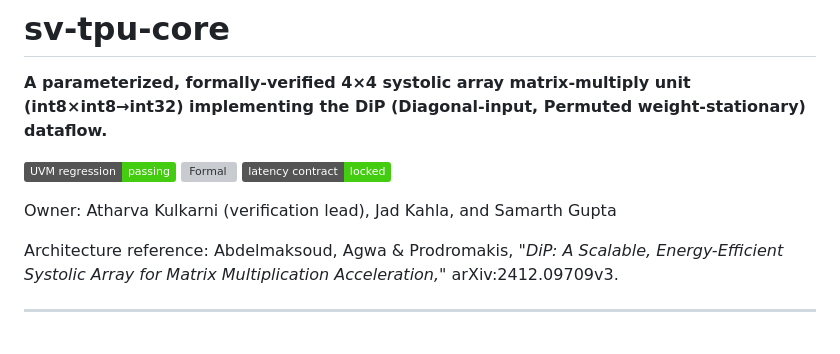
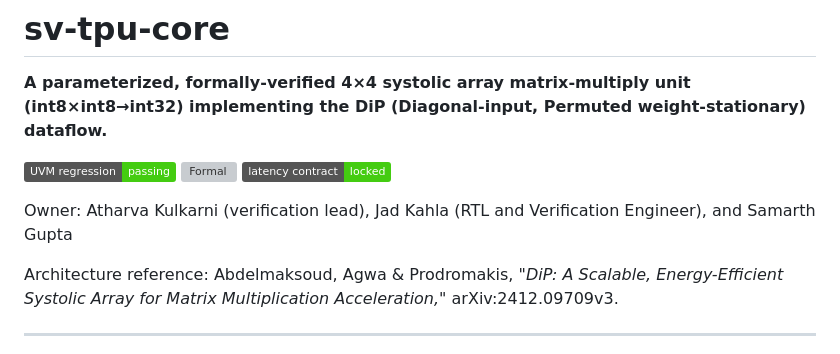
Before and after one commit to atharvakulkarni434-bit/sv-tpu-core, a Markdown page: README.md, the part around the change. GitHub-like rendering; badges without logos; grey boxes are pictures that could not be loaded.

```diff
--- a/README.md
+++ b/README.md
@@ -6,7 +6,7 @@
 [![Formal](https://img.shields.io/badge/formal_proofs-3%2F3_proven-brightgreen)]()
 [![Latency](https://img.shields.io/badge/latency_contract-locked-brightgreen)]()
 
-Owner: Atharva Kulkarni (verification lead), Jad Kahla, and Samarth Gupta
+Owner: Atharva Kulkarni (verification lead), Jad Kahla (RTL and Verification Engineer), and Samarth Gupta
 
 Architecture reference: Abdelmaksoud, Agwa & Prodromakis, *"DiP: A Scalable, Energy-Efficient Systolic Array for Matrix Multiplication Acceleration,"* arXiv:2412.09709v3.
 
```
